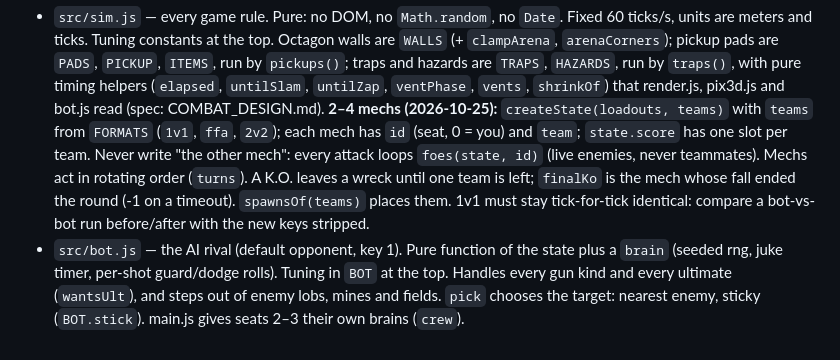
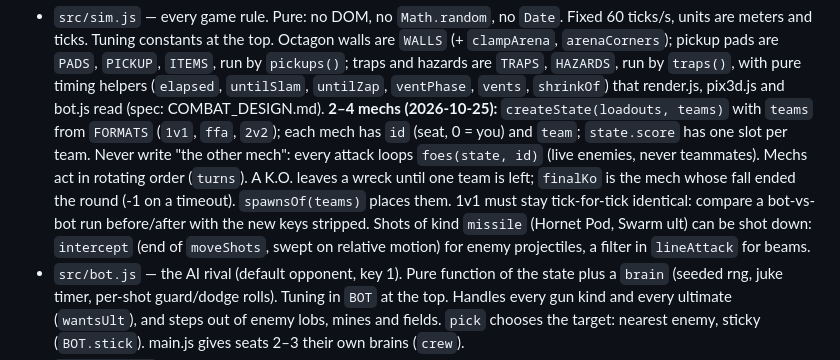
Before and after one commit to Vegm92/mech-duel, a Markdown page: CLAUDE.md, the part around the change. Rendered like a GitHub page.

Commit message:
docs: note how missiles get shot down
Co-Authored-By: Claude Opus 5.5 <noreply@anthropic.com>

```diff
--- a/CLAUDE.md
+++ b/CLAUDE.md
@@ -30,6 +30,8 @@ node --test                  # sim tests
   Mechs act in rotating order (`turns`). A K.O. leaves a wreck until one team is left; `finalKo` is the
   mech whose fall ended the round (-1 on a timeout). `spawnsOf(teams)` places them. 1v1 must stay
   tick-for-tick identical: compare a bot-vs-bot run before/after with the new keys stripped.
+  Shots of kind `missile` (Hornet Pod, Swarm ult) can be shot down: `intercept` (end of `moveShots`,
+  swept on relative motion) for enemy projectiles, a filter in `lineAttack` for beams.
 - `src/bot.js` — the AI rival (default opponent, key 1). Pure function of the state plus a `brain`
   (seeded rng, juke timer, per-shot guard/dodge rolls). Tuning in `BOT` at the top. Handles every
   gun kind and every ultimate (`wantsUlt`), and steps out of enemy lobs, mines and fields. `pick`
```
